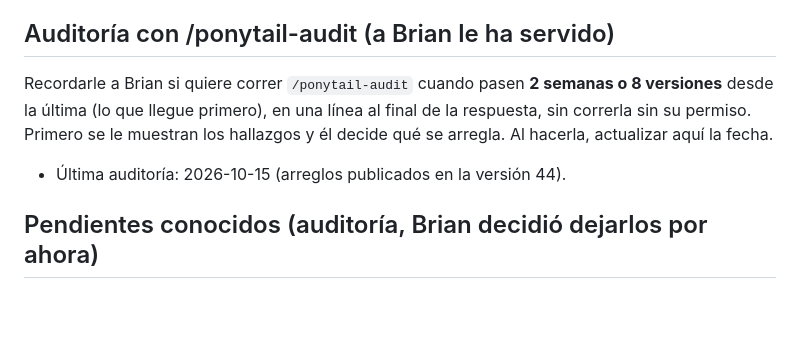
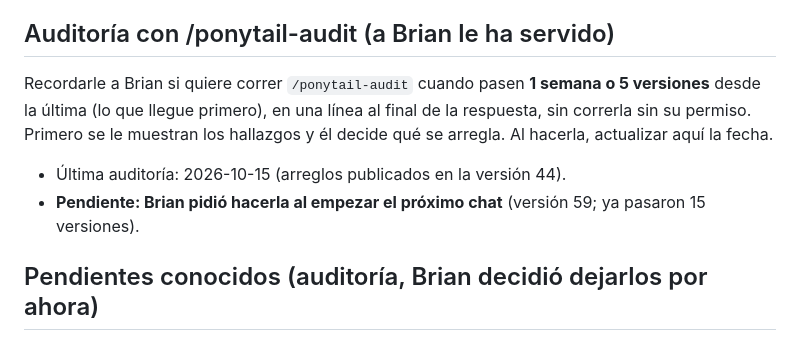
Before and after one commit to bresmojce-stack/topovias, a Markdown page: .claude/CLAUDE.md, the part around the change. GitHub-like rendering; blank space fills up the shorter version.

Commit message:
Guía: auditoría cada semana o 5 versiones; pendiente al empezar el próximo chat
Co-Authored-By: Claude Opus 5.5 <noreply@anthropic.com>
Claude-Session: https://claude.ai/code/session_01EfN28U3C8zJYBas5Q91Wt8

```diff
--- a/.claude/CLAUDE.md
+++ b/.claude/CLAUDE.md
@@ -62,10 +62,11 @@ Cuando se agregue o cambie una pieza, actualizar ese artefacto y esta guía junt
 - Brian revisa todo en el Excel: valores, carteras y fórmulas deben quedar enlazados.
 
 ## Auditoría con /ponytail-audit (a Brian le ha servido)
-Recordarle a Brian si quiere correr `/ponytail-audit` cuando pasen **2 semanas o 8 versiones** desde la
+Recordarle a Brian si quiere correr `/ponytail-audit` cuando pasen **1 semana o 5 versiones** desde la
 última (lo que llegue primero), en una línea al final de la respuesta, sin correrla sin su permiso. Primero
 se le muestran los hallazgos y él decide qué se arregla. Al hacerla, actualizar aquí la fecha.
 - Última auditoría: 2026-10-15 (arreglos publicados en la versión 44).
+- **Pendiente: Brian pidió hacerla al empezar el próximo chat** (versión 59; ya pasaron 15 versiones).
 
 ## Pendientes conocidos (auditoría, Brian decidió dejarlos por ahora)
 Estación sin V+ usa la AI de la anterior (Brian lo quiere así: si necesita otra estación la crea); tramo
```
